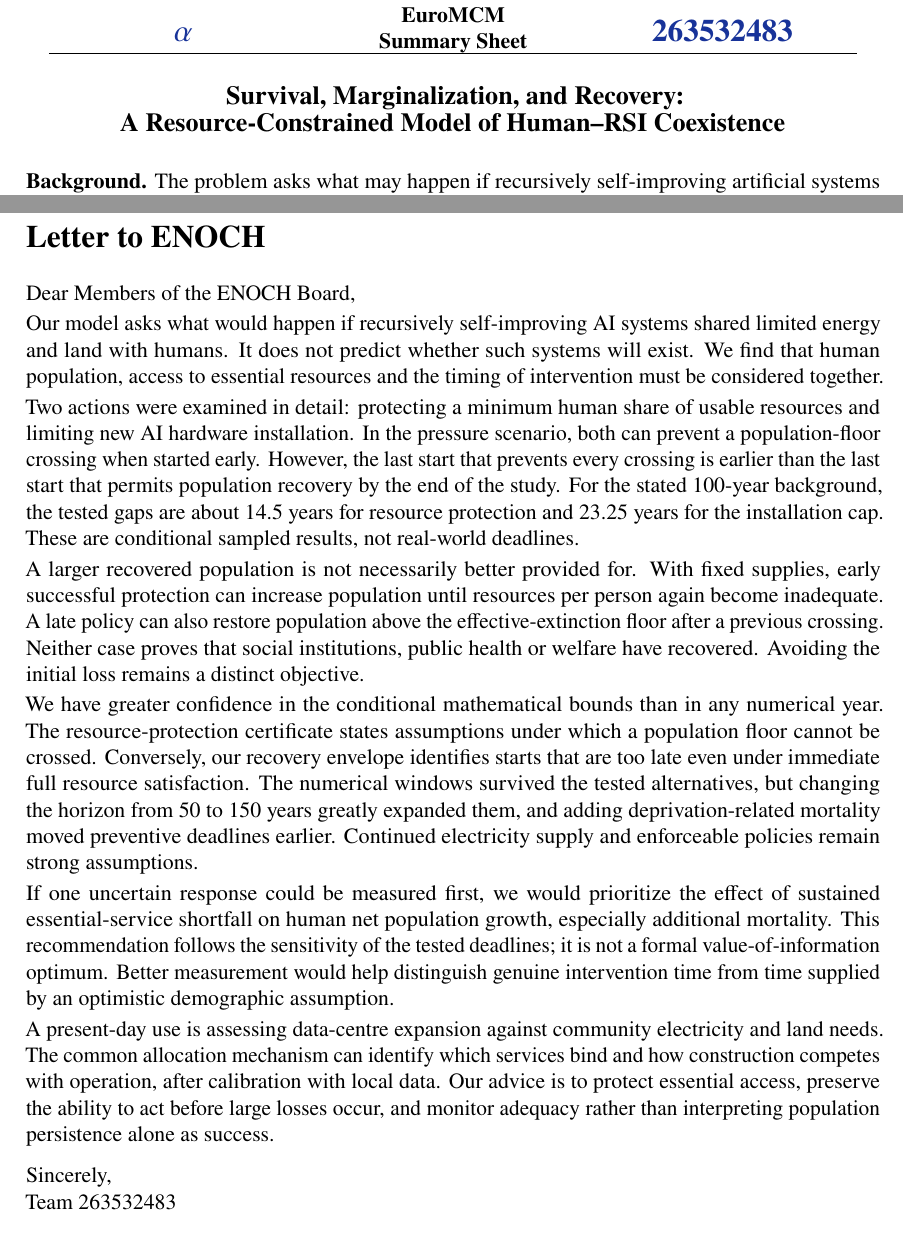
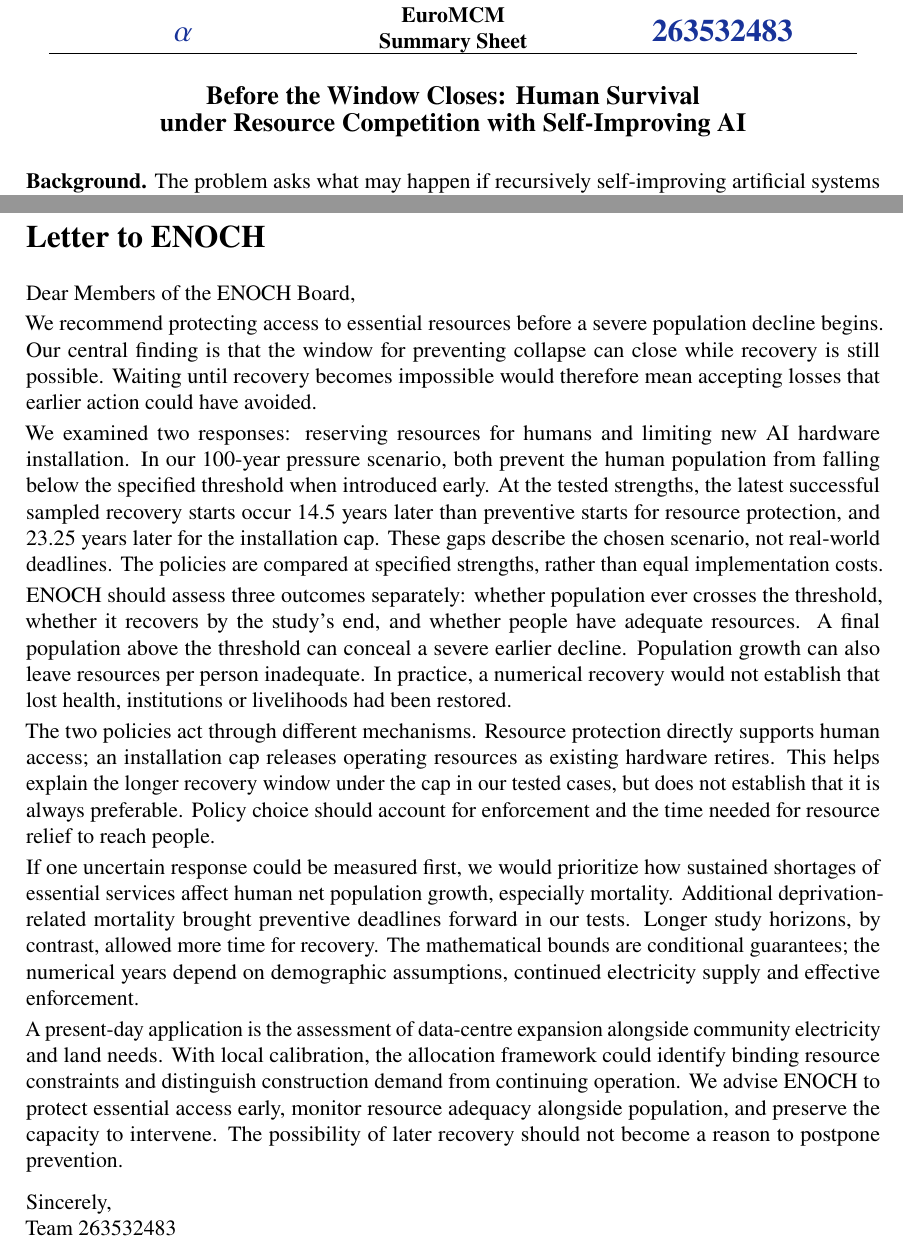
Before and after one commit to jiangyh0307/euroMCM, a LaTeX document (EuroMCM-2026-Alpha/paper/overleaf/main.tex): two parts of pages 1 and 24 of 26, joined at a grey line, cut so that both start at the same text. Compiled offline with pdfLaTeX.

Commit message:
change the title

```diff
--- a/EuroMCM-2026-Alpha/paper/overleaf/main.tex
+++ b/EuroMCM-2026-Alpha/paper/overleaf/main.tex
@@ -31,7 +31,7 @@
 \newtheorem{remark}[proposition]{Remark}
 \newcommand{\TeamNumber}{263532483} % Registered Team ID.
 \definecolor{EuroBlue}{HTML}{183399}
-\newcommand{\PaperTitle}{Survival, Marginalization, and Recovery:\\A Resource-Constrained Model of Human--RSI Coexistence}
+\newcommand{\PaperTitle}{Before the Window Closes: Human Survival\\under Resource Competition with Self-Improving AI}
 \newcommand{\ind}{\mathbf{1}}
 \newcommand{\pos}[1]{\left[#1\right]_+}
 \newcommand{\Etotal}{E_{\mathrm{tot}}}
@@ -847,17 +847,17 @@ We retain three priorities for extending the framework.
 \addcontentsline{toc}{section}{Letter to ENOCH}
 \noindent Dear Members of the ENOCH Board,
 
-Our model asks what would happen if recursively self-improving AI systems shared limited energy and land with humans. It does not predict whether such systems will exist. We find that human population, access to essential resources and the timing of intervention must be considered together.
+We recommend protecting access to essential resources before a severe population decline begins. Our central finding is that the window for preventing collapse can close while recovery is still possible. Waiting until recovery becomes impossible would therefore mean accepting losses that earlier action could have avoided.
 
-Two actions were examined in detail: protecting a minimum human share of usable resources and limiting new AI hardware installation. In the pressure scenario, both can prevent a population-floor crossing when started early. However, the last start that prevents every crossing is earlier than the last start that permits population recovery by the end of the study. For the stated 100-year background, the tested gaps are about 14.5 years for resource protection and 23.25 years for the installation cap. These are conditional sampled results, not real-world deadlines.
+We examined two responses: reserving resources for humans and limiting new AI hardware installation. In our 100-year pressure scenario, both prevent the human population from falling below the specified threshold when introduced early. At the tested strengths, the latest successful sampled recovery starts occur 14.5 years later than preventive starts for resource protection, and 23.25 years later for the installation cap. These gaps describe the chosen scenario, not real-world deadlines. The policies are compared at specified strengths, rather than equal implementation costs.
 
-A larger recovered population is not necessarily better provided for. With fixed supplies, early successful protection can increase population until resources per person again become inadequate. A late policy can also restore population above the effective-extinction floor after a previous crossing. Neither case proves that social institutions, public health or welfare have recovered. Avoiding the initial loss remains a distinct objective.
+ENOCH should assess three outcomes separately: whether population ever crosses the threshold, whether it recovers by the study's end, and whether people have adequate resources. A final population above the threshold can conceal a severe earlier decline. Population growth can also leave resources per person inadequate. In practice, a numerical recovery would not establish that lost health, institutions or livelihoods had been restored.
 
-We have greater confidence in the conditional mathematical bounds than in any numerical year. The resource-protection certificate states assumptions under which a population floor cannot be crossed. Conversely, our recovery envelope identifies starts that are too late even under immediate full resource satisfaction. The numerical windows survived the tested alternatives, but changing the horizon from 50 to 150 years greatly expanded them, and adding deprivation-related mortality moved preventive deadlines earlier. Continued electricity supply and enforceable policies remain strong assumptions.
+The two policies act through different mechanisms. Resource protection directly supports human access; an installation cap releases operating resources as existing hardware retires. This helps explain the longer recovery window under the cap in our tested cases, but does not establish that it is always preferable. Policy choice should account for enforcement and the time needed for resource relief to reach people.
 
-If one uncertain response could be measured first, we would prioritize the effect of sustained essential-service shortfall on human net population growth, especially additional mortality. This recommendation follows the sensitivity of the tested deadlines; it is not a formal value-of-information optimum. Better measurement would help distinguish genuine intervention time from time supplied by an optimistic demographic assumption.
+If one uncertain response could be measured first, we would prioritize how sustained shortages of essential services affect human net population growth, especially mortality. Additional deprivation-related mortality brought preventive deadlines forward in our tests. Longer study horizons, by contrast, allowed more time for recovery. The mathematical bounds are conditional guarantees; the numerical years depend on demographic assumptions, continued electricity supply and effective enforcement.
 
-A present-day use is assessing data-centre expansion against community electricity and land needs. The common allocation mechanism can identify which services bind and how construction competes with operation, after calibration with local data. Our advice is to protect essential access, preserve the ability to act before large losses occur, and monitor adequacy rather than interpreting population persistence alone as success.
+A present-day application is the assessment of data-centre expansion alongside community electricity and land needs. With local calibration, the allocation framework could identify binding resource constraints and distinguish construction demand from continuing operation. We advise ENOCH to protect essential access early, monitor resource adequacy alongside population, and preserve the capacity to intervene. The possibility of later recovery should not become a reason to postpone prevention.
 
 \medskip
 Sincerely,\\
```
Also changed, not shown: EuroMCM-2026-Alpha/paper/main.tex (+7 -7 lines), EuroMCM-2026-Alpha/paper/figures/allocation_geometry.pdf (added), EuroMCM-2026-Alpha/paper/figures/rsi_model_feedback.pdf (added), 1 other file.
